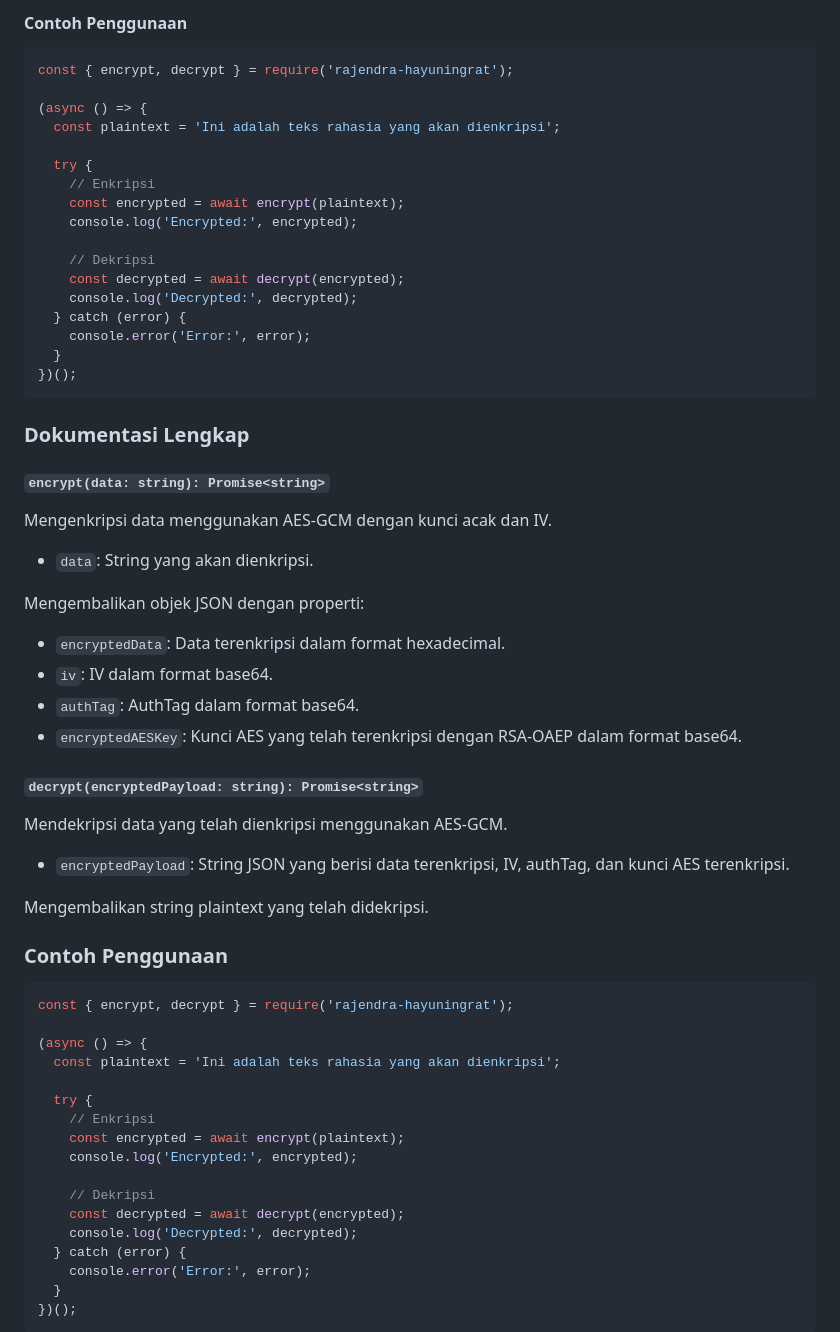
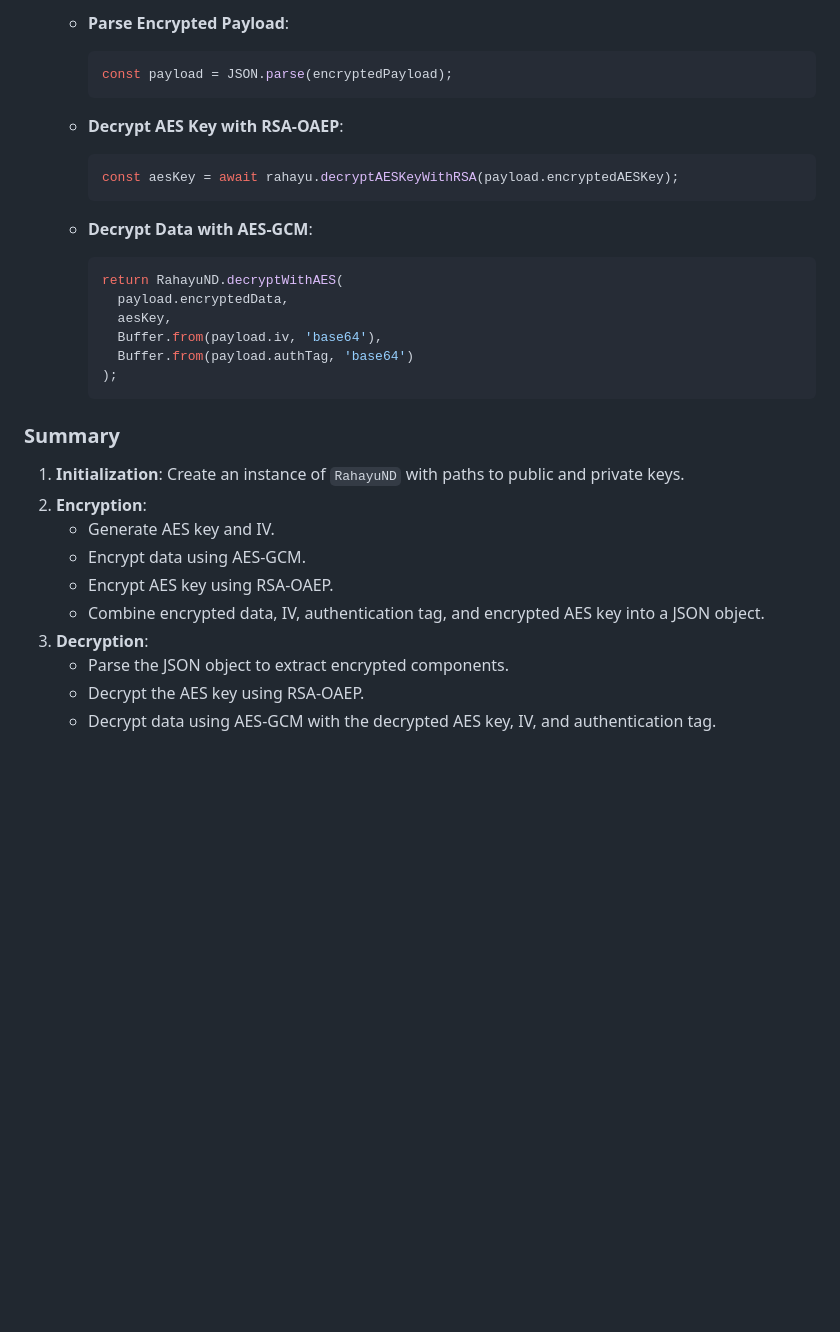
Before and after one commit to ebetap/rahayu-nd, a Markdown page: README.md, the part around the change printed below. Drawn GitHub-style; blank space fills up the shorter version.

````diff
--- a/README.md
+++ b/README.md
@@ -49,68 +75,34 @@ Mendekripsi data yang telah dienkripsi menggunakan AES-GCM dan kunci AES yang te
 
-#### Contoh Penggunaan
+   - **Parse Encrypted Payload**:
+     ```javascript
+     const payload = JSON.parse(encryptedPayload);
+     ```
 
-```javascript
-const { encrypt, decrypt } = require('rajendra-hayuningrat');
+   - **Decrypt AES Key with RSA-OAEP**:
+     ```javascript
+     const aesKey = await rahayu.decryptAESKeyWithRSA(payload.encryptedAESKey);
+     ```
 
-(async () => {
-  const plaintext = 'Ini adalah teks rahasia yang akan dienkripsi';
+   - **Decrypt Data with AES-GCM**:
+     ```javascript
+     return RahayuND.decryptWithAES(
+       payload.encryptedData,
+       aesKey,
+       Buffer.from(payload.iv, 'base64'),
+       Buffer.from(payload.authTag, 'base64')
+     );
+     ```
 
-  try {
-    // Enkripsi
-    const encrypted = await encrypt(plaintext);
-    console.log('Encrypted:', encrypted);
+### Summary
 
-    // Dekripsi
-    const decrypted = await decrypt(encrypted);
-    console.log('Decrypted:', decrypted);
-  } catch (error) {
-    console.error('Error:', error);
-  }
-})();
-```
+1. **Initialization**: Create an instance of `RahayuND` with paths to public and private keys.
+2. **Encryption**:
+   - Generate AES key and IV.
+   - Encrypt data using AES-GCM.
+   - Encrypt AES key using RSA-OAEP.
+   - Combine encrypted data, IV, authentication tag, and encrypted AES key into a JSON object.
+3. **Decryption**:
+   - Parse the JSON object to extract encrypted components.
+   - Decrypt the AES key using RSA-OAEP.
+   - Decrypt data using AES-GCM with the decrypted AES key, IV, and authentication tag.
 
-### Dokumentasi Lengkap
-
-#### `encrypt(data: string): Promise<string>`
-
-Mengenkripsi data menggunakan AES-GCM dengan kunci acak dan IV.
-
-- `data`: String yang akan dienkripsi.
-
-Mengembalikan objek JSON dengan properti:
-
-- `encryptedData`: Data terenkripsi dalam format hexadecimal.
-- `iv`: IV dalam format base64.
-- `authTag`: AuthTag dalam format base64.
-- `encryptedAESKey`: Kunci AES yang telah terenkripsi dengan RSA-OAEP dalam format base64.
-
-#### `decrypt(encryptedPayload: string): Promise<string>`
-
-Mendekripsi data yang telah dienkripsi menggunakan AES-GCM.
-
-- `encryptedPayload`: String JSON yang berisi data terenkripsi, IV, authTag, dan kunci AES terenkripsi.
-
-Mengembalikan string plaintext yang telah didekripsi.
-
-### Contoh Penggunaan
-
-```javascript
-const { encrypt, decrypt } = require('rajendra-hayuningrat');
-
-(async () => {
-  const plaintext = 'Ini adalah teks rahasia yang akan dienkripsi';
-
-  try {
-    // Enkripsi
-    const encrypted = await encrypt(plaintext);
-    console.log('Encrypted:', encrypted);
-
-    // Dekripsi
-    const decrypted = await decrypt(encrypted);
-    console.log('Decrypted:', decrypted);
-  } catch (error) {
-    console.error('Error:', error);
-  }
-})();
-```
-
````
Also changed, not shown: other parts of README.md (+56 -54 lines).
